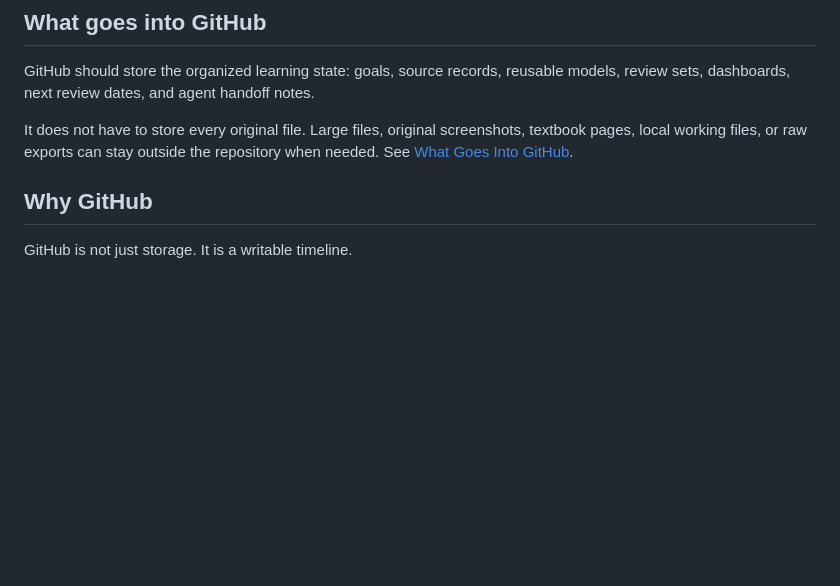
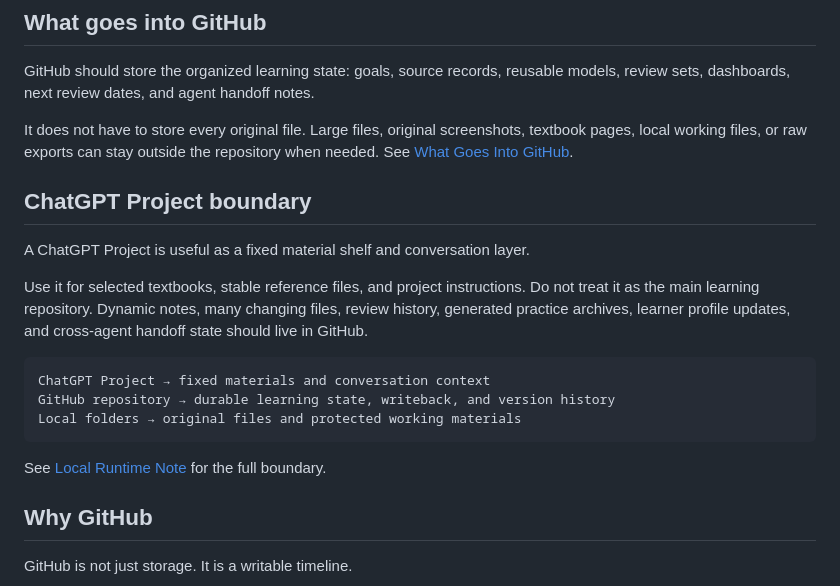
Before and after one commit to Guojiz/Repo-as-Review-OS, a Markdown page: README.md, the part around the change. GitHub-like rendering; blank space fills up the shorter version.

Commit message:
Clarify ChatGPT Project role in README

````diff
--- a/README.md
+++ b/README.md
@@ -93,6 +93,20 @@ The AI should read this repository as the template, then deploy the structure in
 GitHub should store the organized learning state: goals, source records, reusable models, review sets, dashboards, next review dates, and agent handoff notes.
 
 It does not have to store every original file. Large files, original screenshots, textbook pages, local working files, or raw exports can stay outside the repository when needed. See [What Goes Into GitHub](docs/what-goes-into-github.md).
+
+## ChatGPT Project boundary
+
+A ChatGPT Project is useful as a fixed material shelf and conversation layer.
+
+Use it for selected textbooks, stable reference files, and project instructions. Do not treat it as the main learning repository. Dynamic notes, many changing files, review history, generated practice archives, learner profile updates, and cross-agent handoff state should live in GitHub.
+
+```text
+ChatGPT Project → fixed materials and conversation context
+GitHub repository → durable learning state, writeback, and version history
+Local folders → original files and protected working materials
+```
+
+See [Local Runtime Note](docs/local-runtime-note.md) for the full boundary.
 
 ## Why GitHub
 
````
